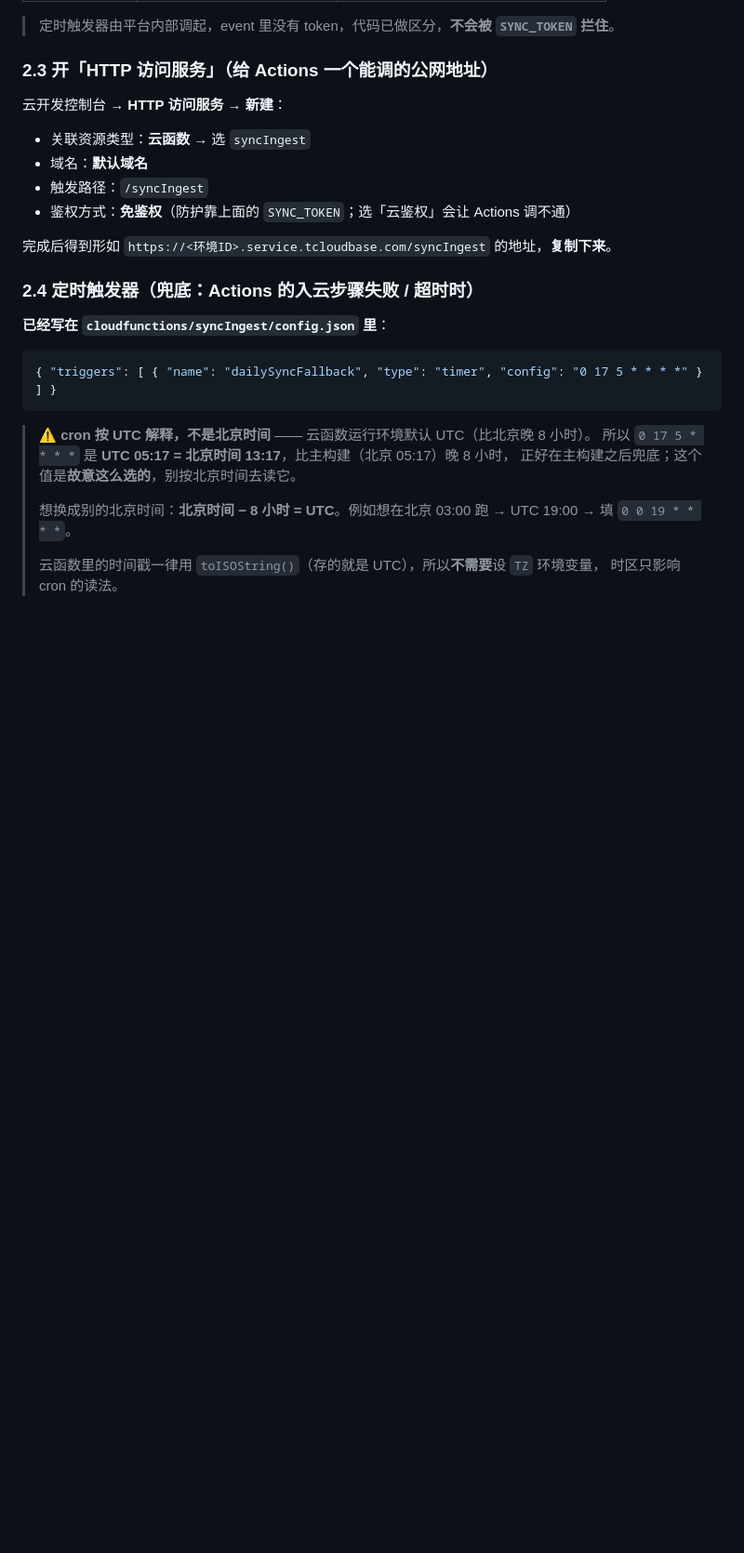
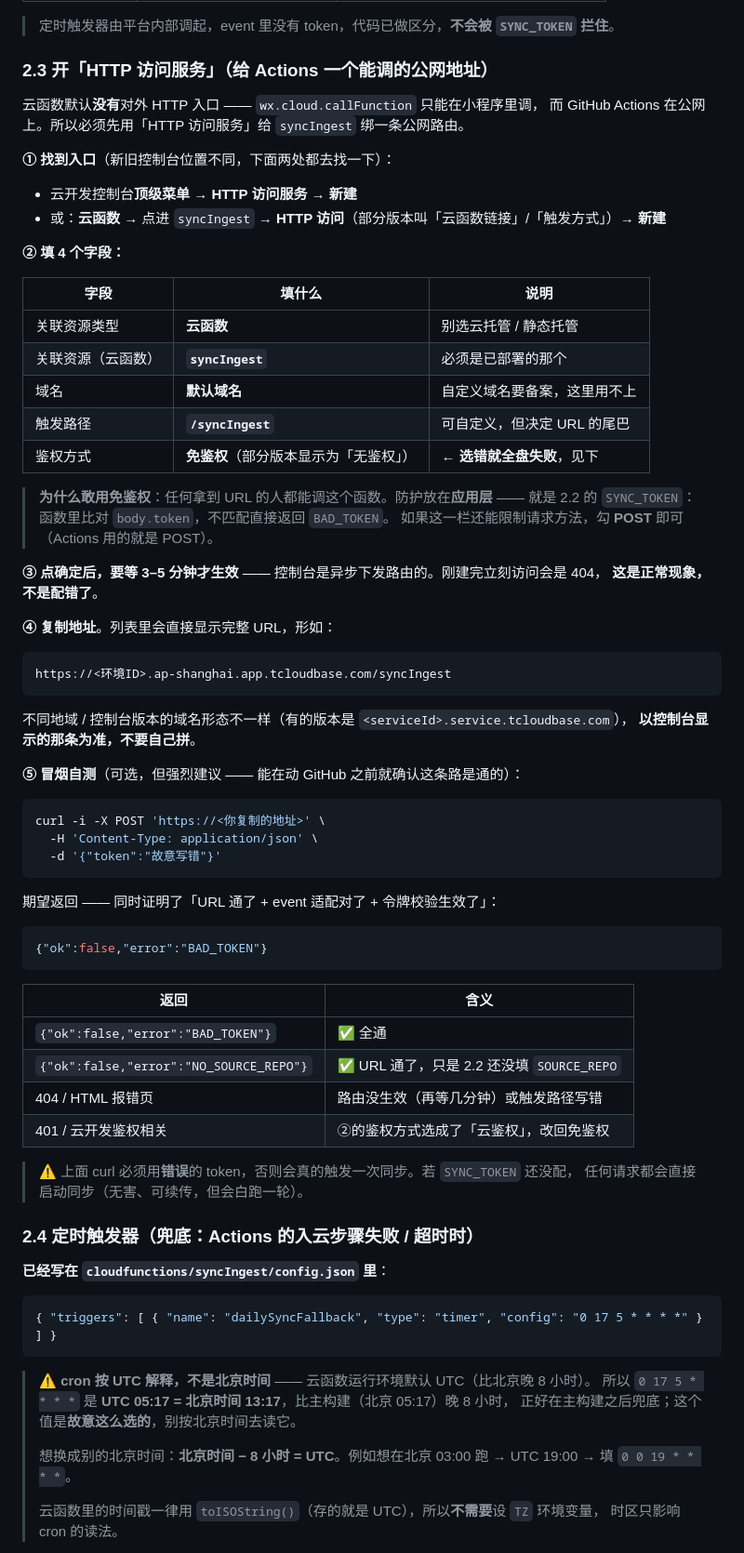
Before and after one commit to zhengbin1996/livebetter, a Markdown page: DEPLOY.md, the part around one of its changes. Shown at 93% size. GitHub-like rendering; blank space fills up the shorter version.

Commit message:
docs(deploy): 2.3 「HTTP 访问服务」展开成可照做的五步
这一步字段最多、也最容易点错，原文只列了 4 个选项，信息不够。补上：

- 入口定位：新旧控制台的两种位置（顶级菜单「HTTP 访问服务」／云函数详情页「HTTP 访问」）
- 逐字段说明，并点明「鉴权方式选云鉴权会让 Actions 401」以及为什么敢用免鉴权
  （防护放在应用层的 SYNC_TOKEN）
- **新增：点确定后要等 3–5 分钟才生效** —— 控制台异步下发路由，立刻访问必然 404，
  这条不写出来会被误判成配置失败
- 默认域名形态说明（<envId>.<地域>.app.tcloudbase.com 与 <serviceId>.service.tcloudbase.com
  都出现过），强调以控制台显示为准、不要手拼
- **新增冒烟自测**：用故意写错的 token 发一次 POST，返回 BAD_TOKEN 即证明
  「URL 通了 + event 适配对了 + 令牌校验生效」；并给出 4 种返回的对照表。
  用错 token 才不会真的启动同步（SYNC_TOKEN 未配时会白跑一轮，已注明）

排错表相应补充：HTTP 404 增加「刚建完未生效」，新增 401 → 鉴权方式选错。
2.6 示例日志同步成当前版本（v20261009-6e1d6fb / 183 分片）。

````diff
--- a/DEPLOY.md
+++ b/DEPLOY.md
@@ -71,14 +71,63 @@
 
 ### 2.3 开「HTTP 访问服务」（给 Actions 一个能调的公网地址）
 
-云开发控制台 → **HTTP 访问服务** → **新建**：
+云函数默认**没有**对外 HTTP 入口 —— `wx.cloud.callFunction` 只能在小程序里调，
+而 GitHub Actions 在公网上。所以必须先用「HTTP 访问服务」给 `syncIngest` 绑一条公网路由。
 
-- 关联资源类型：**云函数** → 选 `syncIngest`
-- 域名：**默认域名**
-- 触发路径：`/syncIngest`
-- 鉴权方式：**免鉴权**（防护靠上面的 `SYNC_TOKEN`；选「云鉴权」会让 Actions 调不通）
+**① 找到入口**（新旧控制台位置不同，下面两处都去找一下）：
 
-完成后得到形如 `https://<环境ID>.service.tcloudbase.com/syncIngest` 的地址，**复制下来**。
+- 云开发控制台**顶级菜单** → **HTTP 访问服务** → **新建**
+- 或：**云函数** → 点进 `syncIngest` → **HTTP 访问**（部分版本叫「云函数链接」/「触发方式」）→ **新建**
+
+**② 填 4 个字段：**
+
+| 字段 | 填什么 | 说明 |
+| --- | --- | --- |
+| 关联资源类型 | **云函数** | 别选云托管 / 静态托管 |
+| 关联资源（云函数） | **`syncIngest`** | 必须是已部署的那个 |
+| 域名 | **默认域名** | 自定义域名要备案，这里用不上 |
+| 触发路径 | **`/syncIngest`** | 可自定义，但决定 URL 的尾巴 |
+| 鉴权方式 | **免鉴权**（部分版本显示为「无鉴权」） | ← **选错就全盘失败**，见下 |
+
+> **为什么敢用免鉴权**：任何拿到 URL 的人都能调这个函数。防护放在**应用层** ——
+> 就是 2.2 的 `SYNC_TOKEN`：函数里比对 `body.token`，不匹配直接返回 `BAD_TOKEN`。
+> 如果这一栏还能限制请求方法，勾 **POST** 即可（Actions 用的就是 POST）。
+
+**③ 点确定后，要等 3–5 分钟才生效** —— 控制台是异步下发路由的。刚建完立刻访问会是 404，
+**这是正常现象，不是配错了**。
+
+**④ 复制地址**。列表里会直接显示完整 URL，形如：
+
+```
+https://<环境ID>.ap-shanghai.app.tcloudbase.com/syncIngest
+```
+
+不同地域 / 控制台版本的域名形态不一样（有的版本是 `<serviceId>.service.tcloudbase.com`），
+**以控制台显示的那条为准，不要自己拼**。
+
+**⑤ 冒烟自测**（可选，但强烈建议 —— 能在动 GitHub 之前就确认这条路是通的）：
+
+```bash
+curl -i -X POST 'https://<你复制的地址>' \
+  -H 'Content-Type: application/json' \
+  -d '{"token":"故意写错"}'
+```
+
+期望返回 —— 同时证明了「URL 通了 + event 适配对了 + 令牌校验生效了」：
+
+```json
+{"ok":false,"error":"BAD_TOKEN"}
+```
+
+| 返回 | 含义 |
+| --- | --- |
+| `{"ok":false,"error":"BAD_TOKEN"}` | ✅ 全通 |
+| `{"ok":false,"error":"NO_SOURCE_REPO"}` | ✅ URL 通了，只是 2.2 还没填 `SOURCE_REPO` |
+| 404 / HTML 报错页 | 路由没生效（再等几分钟）或触发路径写错 |
+| 401 / 云开发鉴权相关 | ②的鉴权方式选成了「云鉴权」，改回免鉴权 |
+
+> ⚠️ 上面 curl 必须用**错误**的 token，否则会真的触发一次同步。若 `SYNC_TOKEN` 还没配，
+> 任何请求都会直接启动同步（无害、可续传，但会白跑一轮）。
 
 ### 2.4 定时触发器（兜底：Actions 的入云步骤失败 / 超时时）
 
````
Also changed, not shown: other parts of DEPLOY.md (+6 -5 lines).
